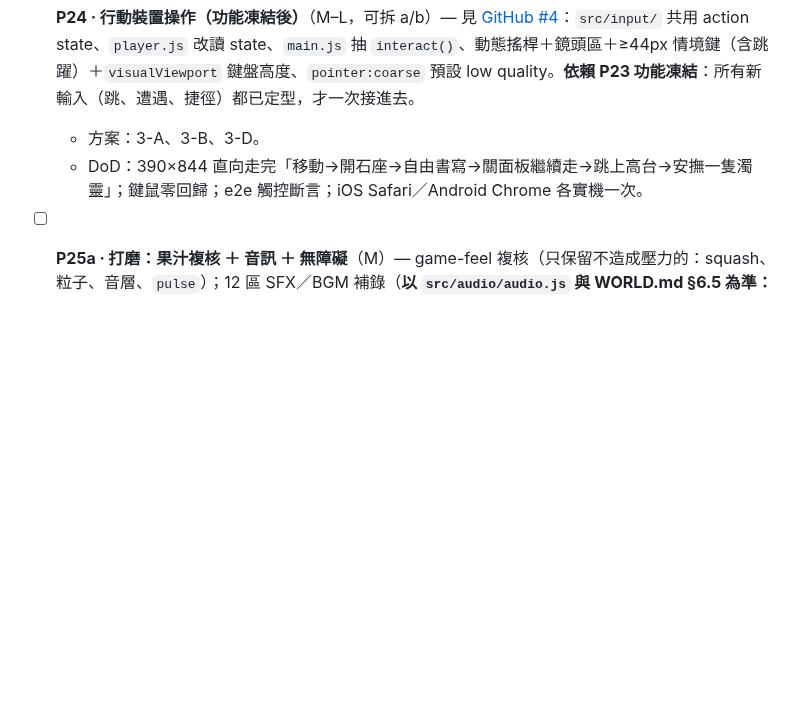
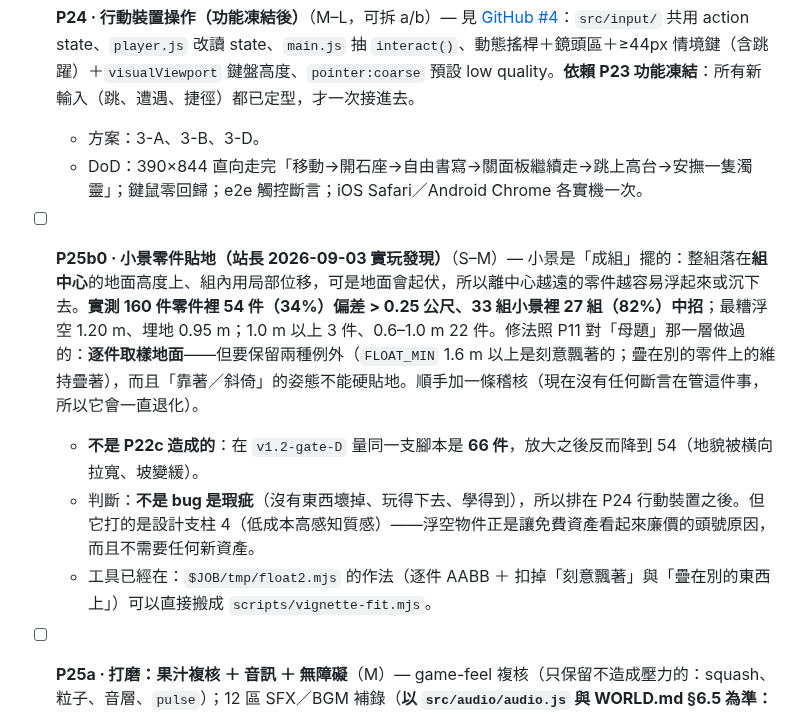
Before and after one commit to romanticamaj/promptasy, a Markdown page: docs/design/gameplay-roadmap.md, the part around the change. Drawn GitHub-style; blank space fills up the shorter version.

Commit message:
roadmap：記下小景零件貼地（P25b0）—— 站長實玩發現的鐵砧浮空
實測 160 件零件裡 54 件偏差 > 0.25m、33 組小景 27 組中招；最糟浮空 1.20m、埋地 0.95m。
成因：小景整組落在組中心的地面高度、組內用局部位移，地面起伏就會浮/沉。
在 v1.2-gate-D 量同一支腳本是 66 件 —— 不是 P22c 造成的，放大反而讓它變好。
判定為瑕疵不是 bug，排在 P24 行動裝置之後。

```diff
--- a/docs/design/gameplay-roadmap.md
+++ b/docs/design/gameplay-roadmap.md
@@ -185,6 +185,11 @@ CLAUDE.md 的五個方向與七條護欄仍是最高準則。本 roadmap 只回
   - 方案：3-A、3-B、3-D。
   - DoD：390×844 直向走完「移動→開石座→自由書寫→關面板繼續走→跳上高台→安撫一隻濁靈」；鍵鼠零回歸；e2e 觸控斷言；iOS Safari／Android Chrome 各實機一次。
 
+- [ ] **P25b0 · 小景零件貼地（站長 2026-09-03 實玩發現）**（S–M）— 小景是「成組」擺的：整組落在**組中心**的地面高度上、組內用局部位移，可是地面會起伏，所以離中心越遠的零件越容易浮起來或沉下去。**實測 160 件零件裡 54 件（34%）偏差 > 0.25 公尺、33 組小景裡 27 組（82%）中招**；最糟浮空 1.20 m、埋地 0.95 m；1.0 m 以上 3 件、0.6–1.0 m 22 件。修法照 P11 對「母題」那一層做過的：**逐件取樣地面**——但要保留兩種例外（`FLOAT_MIN` 1.6 m 以上是刻意飄著的；疊在別的零件上的維持疊著），而且「靠著／斜倚」的姿態不能硬貼地。順手加一條稽核（現在沒有任何斷言在管這件事，所以它會一直退化）。
+  - **不是 P22c 造成的**：在 `v1.2-gate-D` 量同一支腳本是 **66 件**，放大之後反而降到 54（地貌被橫向拉寬、坡變緩）。
+  - 判斷：**不是 bug 是瑕疵**（沒有東西壞掉、玩得下去、學得到），所以排在 P24 行動裝置之後。但它打的是設計支柱 4（低成本高感知質感）——浮空物件正是讓免費資產看起來廉價的頭號原因，而且不需要任何新資產。
+  - 工具已經在：`$JOB/tmp/float2.mjs` 的作法（逐件 AABB ＋ 扣掉「刻意飄著」與「疊在別的東西上」）可以直接搬成 `scripts/vignette-fit.mjs`。
+
 - [ ] **P25a · 打磨：果汁複核 ＋ 音訊 ＋ 無障礙**（M）— game-feel 複核（只保留不造成壓力的：squash、粒子、音層、`pulse`）；12 區 SFX／BGM 補錄（**以 `src/audio/audio.js` 與 WORLD.md §6.5 為準：BGM -20 LUFS、SFX -19 LUFS、峰值上限 -3 dBFS**；順手把 CLAUDE.md 那句「SFX 峰值 -6 dBFS」改成一致）；無障礙（reduced-motion 全覆蓋、螢幕閱讀器路徑）。
   - 依賴：P24。方案：2-C（子集）。
 - [ ] **P25b · 效能回歸 ＋ 測試收斂 ＋ v1.2 發版**（M）— 低階機 low quality 30fps；e2e flaky 清零；README／CLAUDE.md 數字同步；`expected-counts.json` 契約更新；`docs/history/prompts.html` 補 v1.2 goal；v1.2 發版。
```
